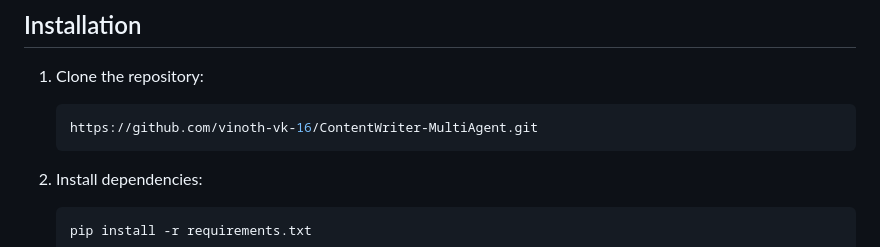
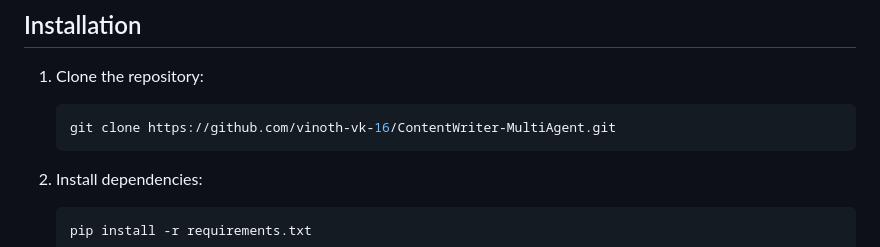
Before and after one commit to vinoth-vk-16/ContentWriter-MultiAgent, a Markdown page: README.md, the part around the change. Rendered like a GitHub page.

````diff
--- a/README.md
+++ b/README.md
@@ -58,7 +58,7 @@ Welcome to the **AI-Powered Content Writer** project! This repository contains a
 
 1. Clone the repository:
    ```bash
-   https://github.com/vinoth-vk-16/ContentWriter-MultiAgent.git
+   git clone https://github.com/vinoth-vk-16/ContentWriter-MultiAgent.git
    ```
 
 2. Install dependencies:
````
